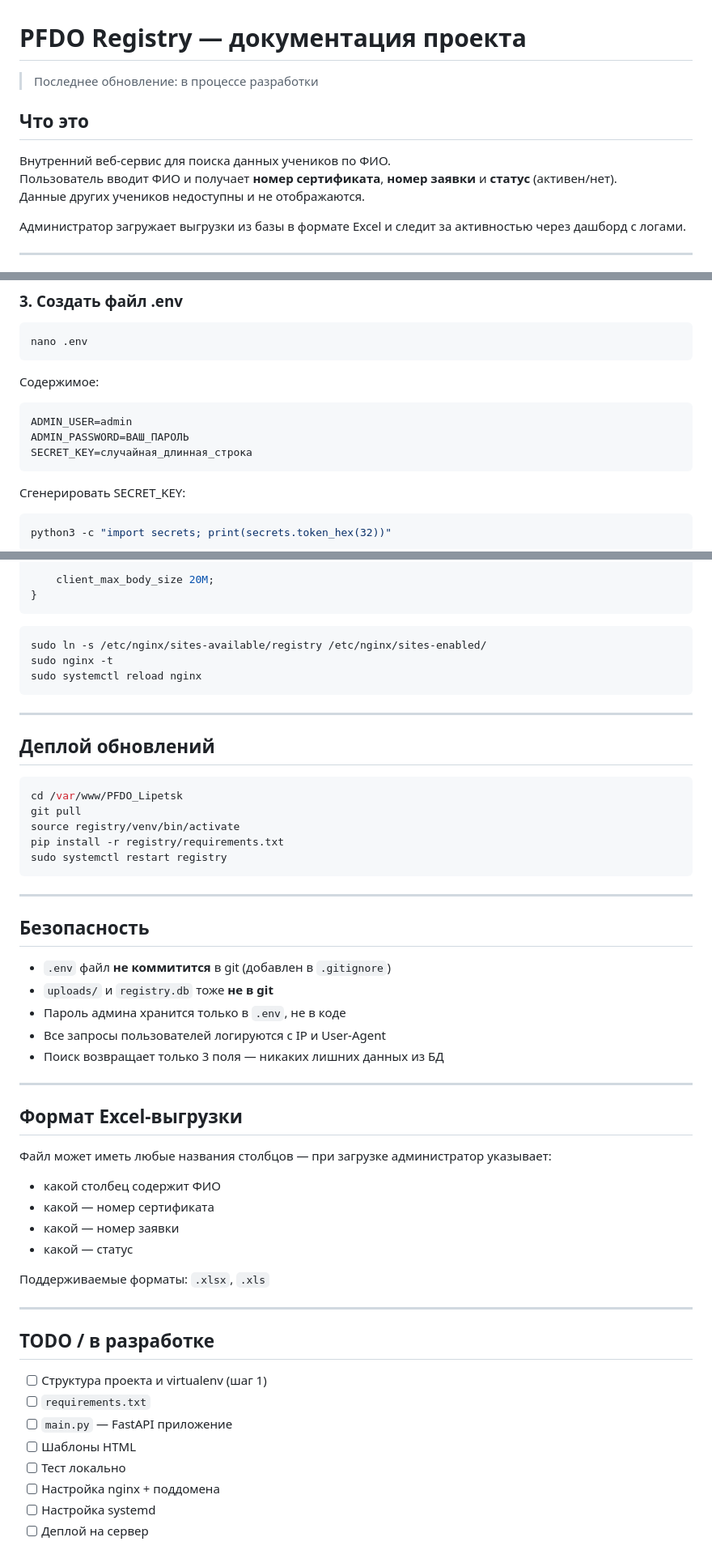
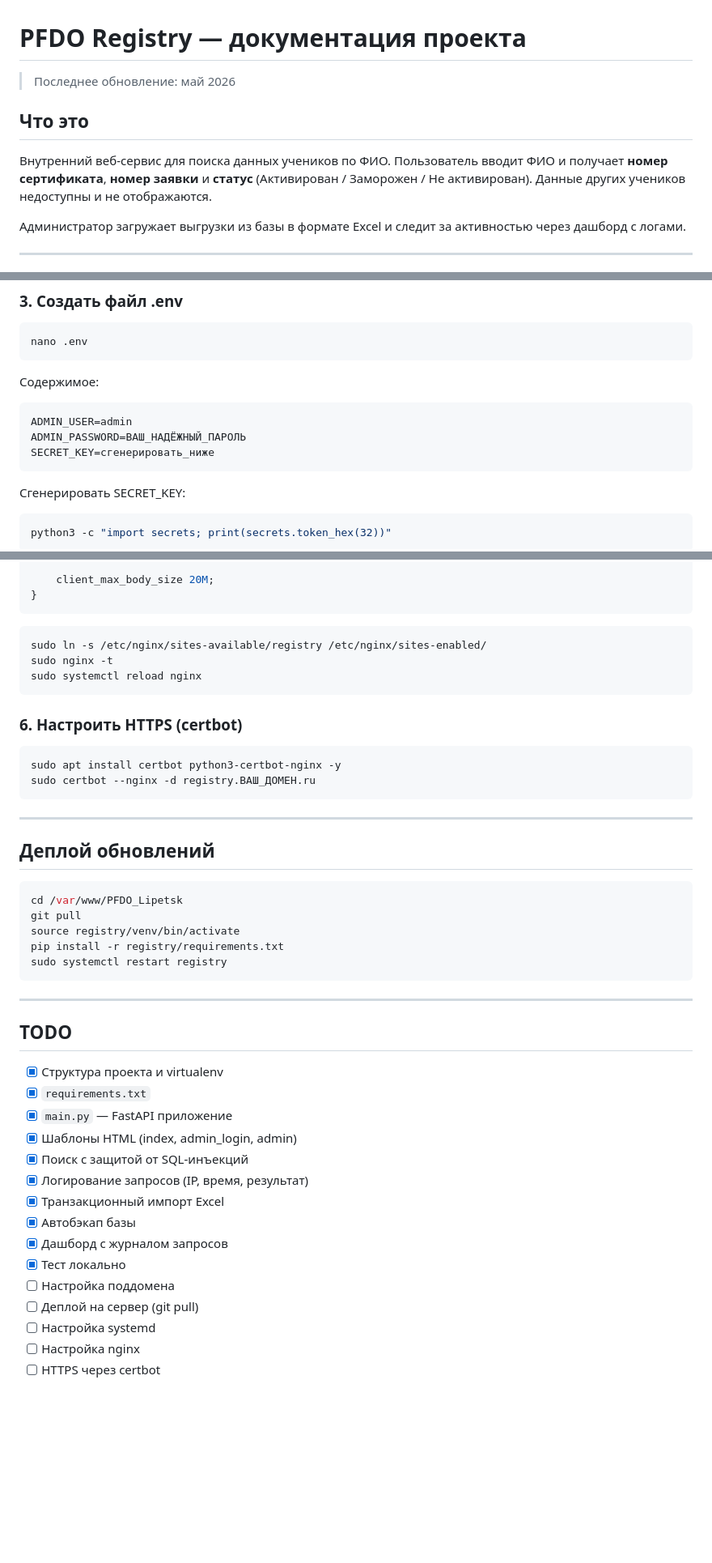
Before and after one commit to NikolyaVOLCKOV/PFDO_Lipetsk, a Markdown page: readme.md, 3 parts joined by grey strips. Shown at 81% size. Rendered like a GitHub page; blank space fills up the shorter version.

Commit message:
feat: registry search app

````diff
--- a/readme.md
+++ b/readme.md
@@ -1,11 +1,11 @@
 # PFDO Registry — документация проекта
 
-> Последнее обновление: в процессе разработки
+> Последнее обновление: май 2026
 
 ## Что это
 
 Внутренний веб-сервис для поиска данных учеников по ФИО.
-Пользователь вводит ФИО и получает **номер сертификата**, **номер заявки** и **статус** (активен/нет).
+Пользователь вводит ФИО и получает **номер сертификата**, **номер заявки** и **статус** (Активирован / Заморожен / Не активирован).
 Данные других учеников недоступны и не отображаются.
 
 Администратор загружает выгрузки из базы в формате Excel и следит за активностью через дашборд с логами.
@@ -132,8 +161,8 @@ nano .env
 Содержимое:
 ```
 ADMIN_USER=admin
-ADMIN_PASSWORD=ВАШ_ПАРОЛЬ
-SECRET_KEY=случайная_длинная_строка
+ADMIN_PASSWORD=ВАШ_НАДЁЖНЫЙ_ПАРОЛЬ
+SECRET_KEY=сгенерировать_ниже
 ```
 Сгенерировать SECRET_KEY:
 ```bash
@@ -193,6 +223,12 @@ sudo nginx -t
 sudo systemctl reload nginx
 ```
 
+### 6. Настроить HTTPS (certbot)
+```bash
+sudo apt install certbot python3-certbot-nginx -y
+sudo certbot --nginx -d registry.ВАШ_ДОМЕН.ru
+```
+
 ---
 
 ## Деплой обновлений
@@ -207,35 +243,20 @@ sudo systemctl restart registry
 
 ---
 
-## Безопасность
+## TODO
 
-- `.env` файл **не коммитится** в git (добавлен в `.gitignore`)
-- `uploads/` и `registry.db` тоже **не в git**
-- Пароль админа хранится только в `.env`, не в коде
-- Все запросы пользователей логируются с IP и User-Agent
-- Поиск возвращает только 3 поля — никаких лишних данных из БД
-
----
-
-## Формат Excel-выгрузки
-
-Файл может иметь любые названия столбцов — при загрузке администратор указывает:
-- какой столбец содержит ФИО
-- какой — номер сертификата
-- какой — номер заявки
-- какой — статус
-
-Поддерживаемые форматы: `.xlsx`, `.xls`
-
----
-
-## TODO / в разработке
-
-- [ ] Структура проекта и virtualenv (шаг 1)
-- [ ] `requirements.txt`
-- [ ] `main.py` — FastAPI приложение
-- [ ] Шаблоны HTML
-- [ ] Тест локально
-- [ ] Настройка nginx + поддомена
+- [x] Структура проекта и virtualenv
+- [x] `requirements.txt`
+- [x] `main.py` — FastAPI приложение
+- [x] Шаблоны HTML (index, admin_login, admin)
+- [x] Поиск с защитой от SQL-инъекций
+- [x] Логирование запросов (IP, время, результат)
+- [x] Транзакционный импорт Excel
+- [x] Автобэкап базы
+- [x] Дашборд с журналом запросов
+- [x] Тест локально
+- [ ] Настройка поддомена
+- [ ] Деплой на сервер (git pull)
 - [ ] Настройка systemd
-- [ ] Деплой на сервер
+- [ ] Настройка nginx
+- [ ] HTTPS через certbot
````
Also changed, not shown: other parts of readme.md (+47 -17 lines).
